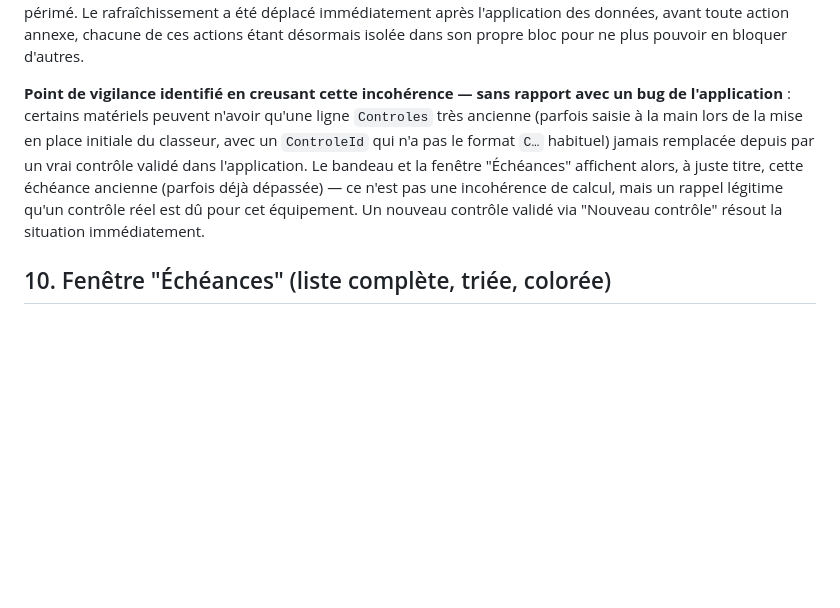
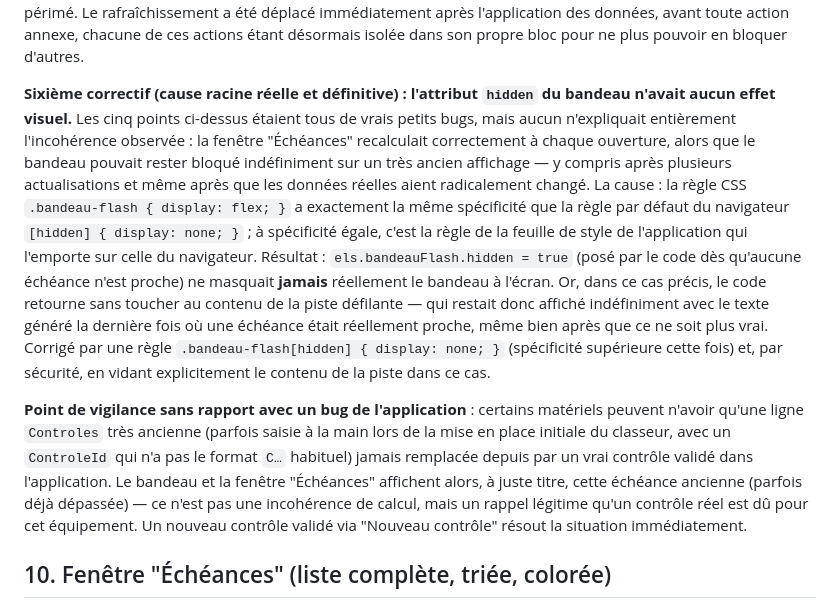
Before and after one commit to lechatiti76-stack/Cat-naire.page, a Markdown page: docs/10-phase-professionnelle.md, the part around the change. Rendered like a GitHub page; blank space fills up the shorter version.

Commit message:
Documenter la cause racine réelle et définitive du bandeau figé (spécificité CSS)

```diff
--- a/docs/10-phase-professionnelle.md
+++ b/docs/10-phase-professionnelle.md
@@ -121,7 +121,9 @@ Une actualisation automatique et silencieuse a également lieu toutes les 60 sec
 
 **Cinquième correctif (rafraîchissement du bandeau bloqué par une action annexe)** : après une reconnexion silencieuse (rechargement de page alors que la personne s'était déjà connectée lors d'une session précédente) ou une actualisation manuelle, le rafraîchissement visuel (bandeau inclus) n'intervenait qu'en toute fin de fonction, après plusieurs actions annexes (badge de rôle, filtres, journalisation). Si l'une d'elles échouait, tout le reste — dont ce rafraîchissement — était silencieusement abandonné, laissant le bandeau affiché avec un instantané périmé. Le rafraîchissement a été déplacé immédiatement après l'application des données, avant toute action annexe, chacune de ces actions étant désormais isolée dans son propre bloc pour ne plus pouvoir en bloquer d'autres.
 
-**Point de vigilance identifié en creusant cette incohérence — sans rapport avec un bug de l'application** : certains matériels peuvent n'avoir qu'une ligne `Controles` très ancienne (parfois saisie à la main lors de la mise en place initiale du classeur, avec un `ControleId` qui n'a pas le format `C…` habituel) jamais remplacée depuis par un vrai contrôle validé dans l'application. Le bandeau et la fenêtre "Échéances" affichent alors, à juste titre, cette échéance ancienne (parfois déjà dépassée) — ce n'est pas une incohérence de calcul, mais un rappel légitime qu'un contrôle réel est dû pour cet équipement. Un nouveau contrôle validé via "Nouveau contrôle" résout la situation immédiatement.
+**Sixième correctif (cause racine réelle et définitive) : l'attribut `hidden` du bandeau n'avait aucun effet visuel.** Les cinq points ci-dessus étaient tous de vrais petits bugs, mais aucun n'expliquait entièrement l'incohérence observée : la fenêtre "Échéances" recalculait correctement à chaque ouverture, alors que le bandeau pouvait rester bloqué indéfiniment sur un très ancien affichage — y compris après plusieurs actualisations et même après que les données réelles aient radicalement changé. La cause : la règle CSS `.bandeau-flash { display: flex; }` a exactement la même spécificité que la règle par défaut du navigateur `[hidden] { display: none; }` ; à spécificité égale, c'est la règle de la feuille de style de l'application qui l'emporte sur celle du navigateur. Résultat : `els.bandeauFlash.hidden = true` (posé par le code dès qu'aucune échéance n'est proche) ne masquait **jamais** réellement le bandeau à l'écran. Or, dans ce cas précis, le code retourne sans toucher au contenu de la piste défilante — qui restait donc affiché indéfiniment avec le texte généré la dernière fois où une échéance était réellement proche, même bien après que ce ne soit plus vrai. Corrigé par une règle `.bandeau-flash[hidden] { display: none; }` (spécificité supérieure cette fois) et, par sécurité, en vidant explicitement le contenu de la piste dans ce cas.
+
+**Point de vigilance sans rapport avec un bug de l'application** : certains matériels peuvent n'avoir qu'une ligne `Controles` très ancienne (parfois saisie à la main lors de la mise en place initiale du classeur, avec un `ControleId` qui n'a pas le format `C…` habituel) jamais remplacée depuis par un vrai contrôle validé dans l'application. Le bandeau et la fenêtre "Échéances" affichent alors, à juste titre, cette échéance ancienne (parfois déjà dépassée) — ce n'est pas une incohérence de calcul, mais un rappel légitime qu'un contrôle réel est dû pour cet équipement. Un nouveau contrôle validé via "Nouveau contrôle" résout la situation immédiatement.
 
 ## 10. Fenêtre "Échéances" (liste complète, triée, colorée)
 
```
